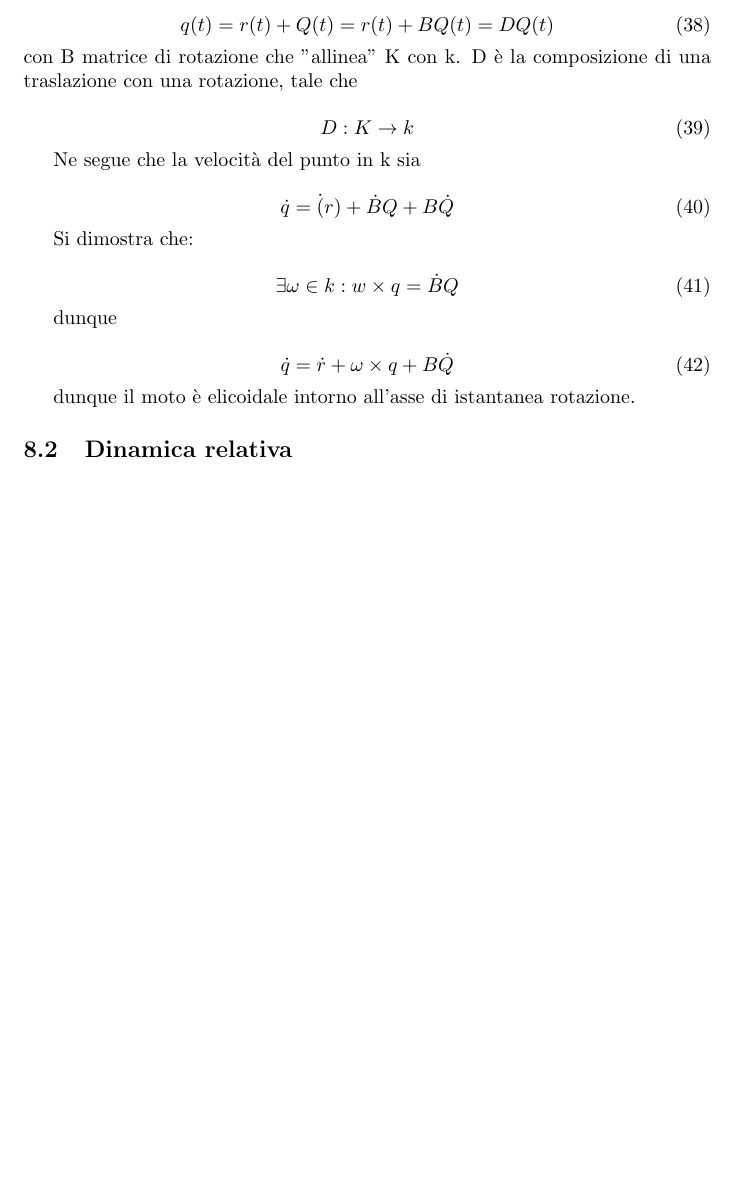
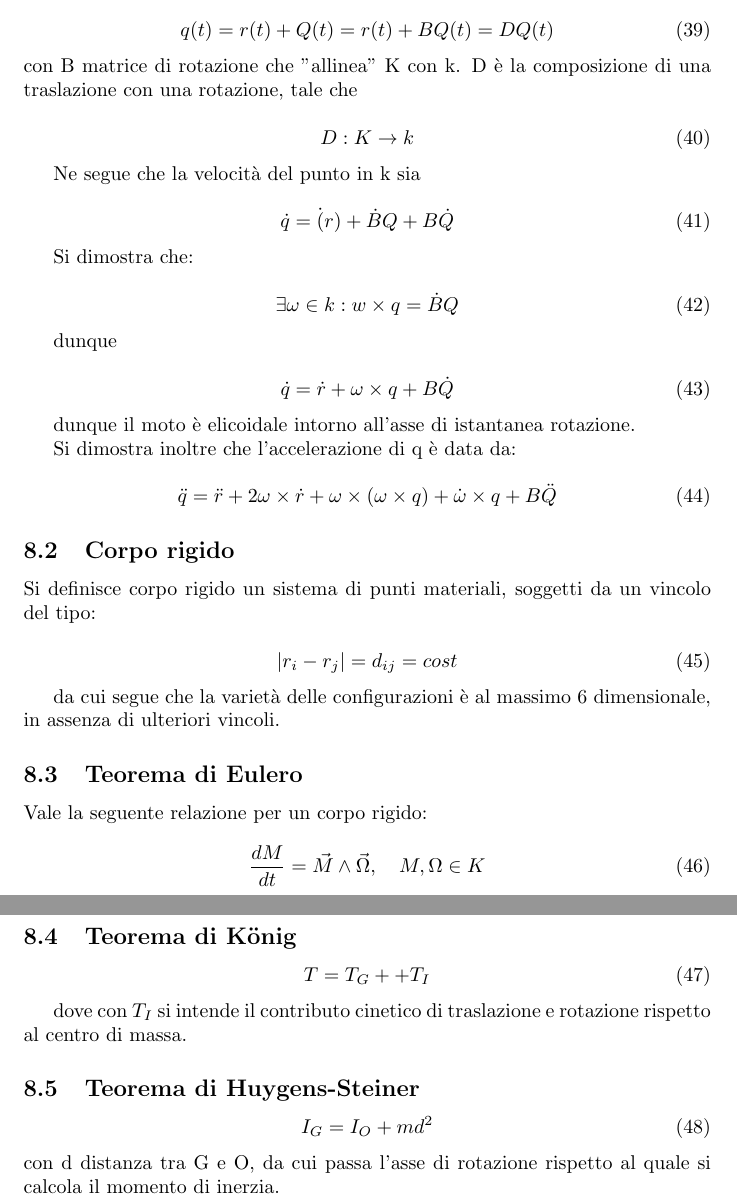
Before and after one commit to CesareSabattini/Formulari-Minimali, a LaTeX document (tex/meccanica-analitica.tex): part of page 8 of 8 before the commit and two parts of pages 9 and 10 of 10 after it, the two joined at a grey line, cut so that both start at the same text, the shorter picture padded with empty space. Compiled offline with pdfLaTeX.

Commit message:
update(meccanica-analitica.tex)
Terminato riassunto sul corpo rigido.

```diff
--- a/tex/meccanica-analitica.tex
+++ b/tex/meccanica-analitica.tex
@@ -412,12 +438,40 @@ dunque
 
         dunque il moto è elicoidale intorno all'asse di istantanea rotazione.
 
-\subsection{Dinamica relativa}
+        Si dimostra inoltre che l'accelerazione di q è data da:
 
+        \begin{equation}
+            \ddot{q}= \ddot{r}+2\omega \times \dot{r}+ \omega \times (\omega \times q)+ \dot{\omega} \times q+ B\ddot{Q}
+        \end{equation}
 
+        \subsection{Corpo rigido}
+        Si definisce corpo rigido un sistema di punti materiali, soggetti da un vincolo del tipo:
 
+        \begin{equation}
+            |r_i-r_j|=d_{ij}=cost
+        \end{equation}
 
+        da cui segue che la varietà delle configurazioni è al massimo 6 dimensionale, in assenza di ulteriori vincoli.
 
+        \subsection{Teorema di Eulero}
+        Vale la seguente relazione per un corpo rigido:
 
+        \begin{equation}
+            \frac{d M}{dt}= \vec{M}\wedge \vec{\Omega}, \quad M, \Omega \in K
+        \end{equation}
+
+        \subsection{Teorema di König}
+
+        \begin{equation}
+            T= T_{G}++ T_{I}
+        \end{equation}
+
+        dove con $T_I$ si intende il contributo cinetico di traslazione e rotazione rispetto al centro di massa.
+\subsection{Teorema di Huygens-Steiner}
+
+\begin{equation}
+    I_G= I_O+ md^2
+\end{equation}
+con d distanza tra G e O, da cui passa l'asse di rotazione rispetto al quale si calcola il momento di inerzia.
 
 \end{document}
```
Also changed, not shown: tex/meccanica-analitica.tex (32 more changed lines). Lines whose indentation alone changed are shown as unchanged.
